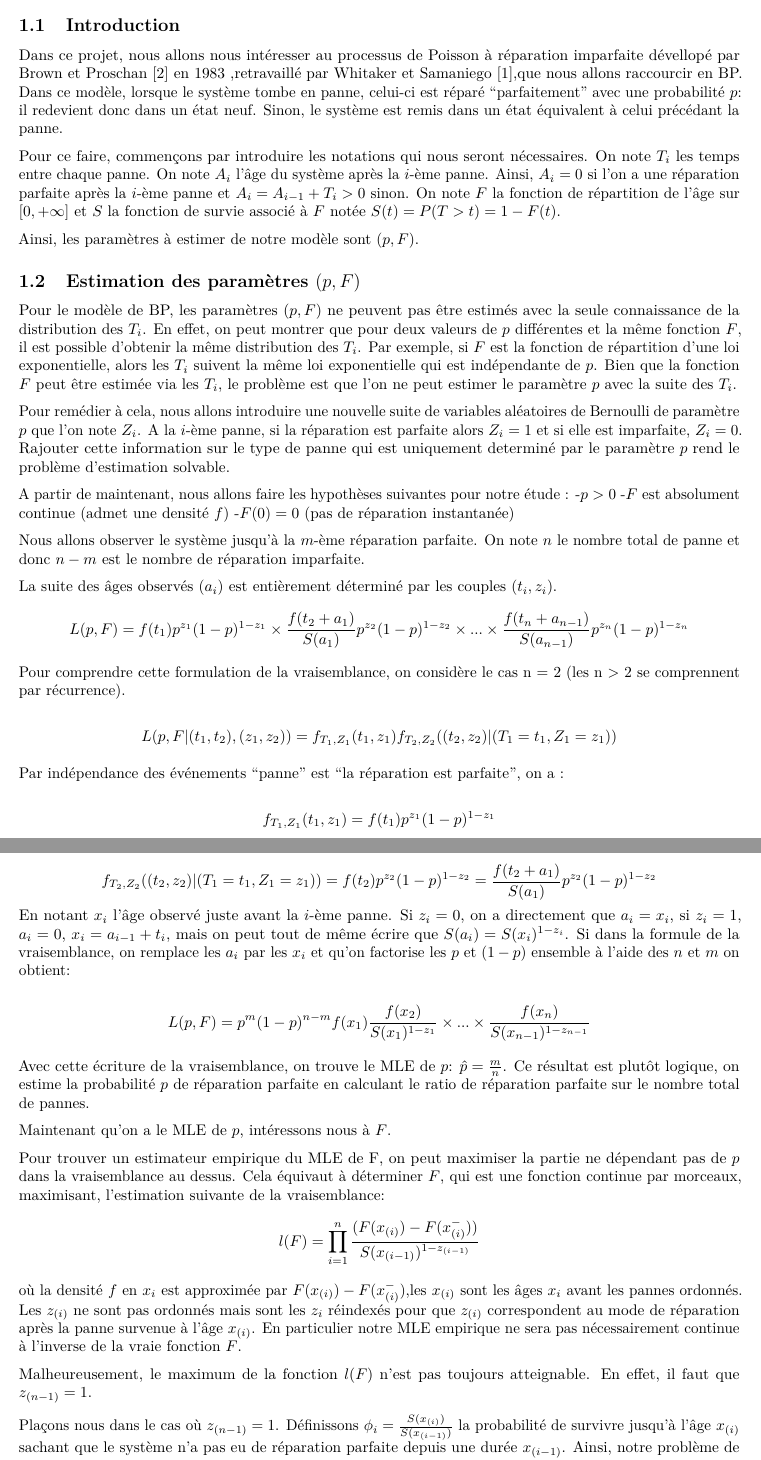
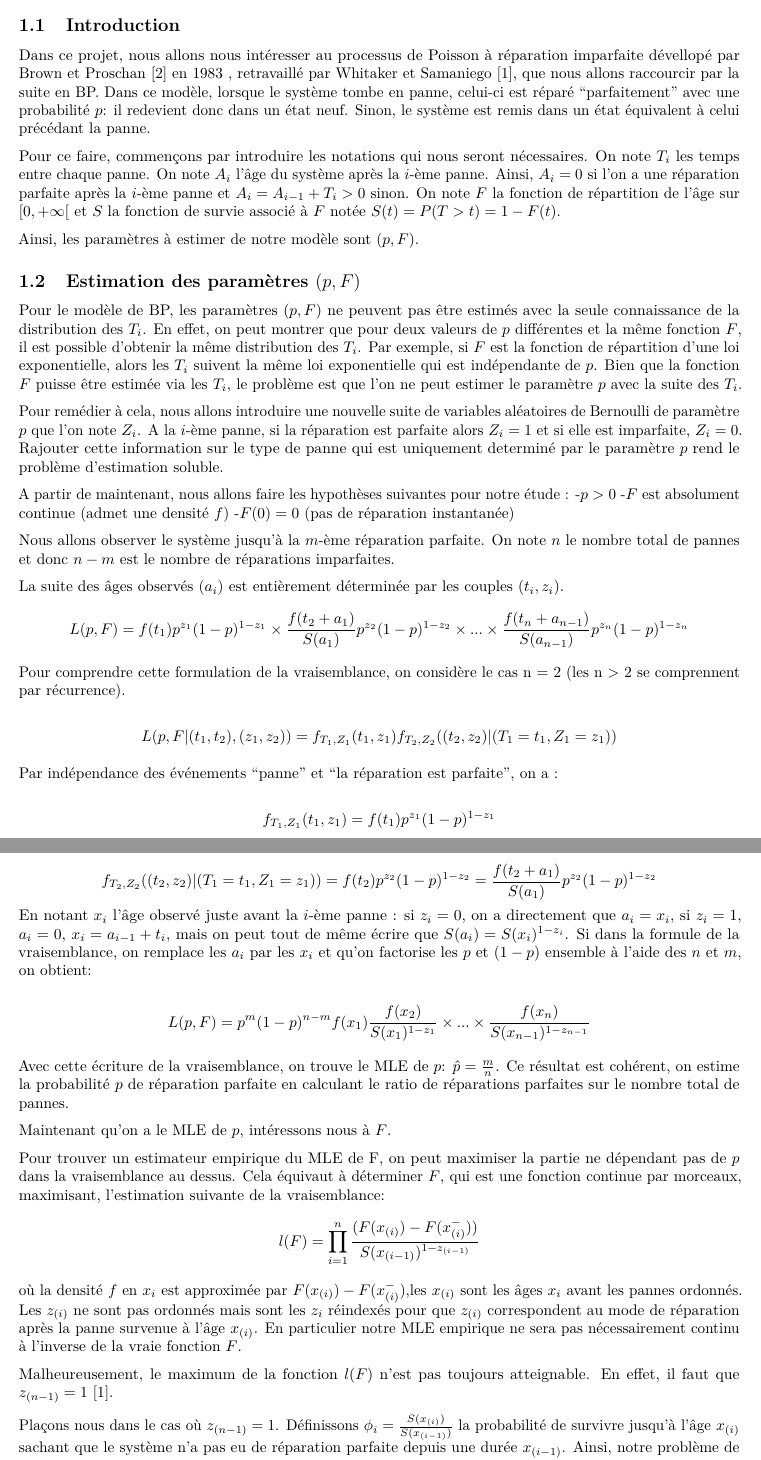
Before and after one commit to P-Point-all/BP_Imperfect_Repair, an R Markdown document (Projet-Poisson.Rmd): two parts of pages 2 and 3 of 18, joined at a grey line, cut so that both start at the same text. Rendered offline with R 4.5, knitr and Pandoc, then LaTeX, with nearby package versions; code that draws random numbers runs with fixed seeds of ours; some code elsewhere in the file could not run offline.

Commit message:
corrections orthographe

```diff
--- a/Projet-Poisson.Rmd
+++ b/Projet-Poisson.Rmd
@@ -26,9 +26,9 @@ library(dplyr)
 # Présentation du modèle
 ## Introduction
 
-Dans ce projet, nous allons nous intéresser au processus de Poisson à réparation imparfaite dévellopé par Brown et Proschan [@Brown1983] en 1983 ,retravaillé par Whitaker et Samaniego [@Whitaker1989],que nous allons raccourcir en BP. Dans ce modèle, lorsque le système tombe en panne, celui-ci est réparé "parfaitement" avec une probabilité $p$: il redevient donc dans un état neuf. Sinon, le système est remis dans un état équivalent à celui précédant la panne.
+Dans ce projet, nous allons nous intéresser au processus de Poisson à réparation imparfaite dévellopé par Brown et Proschan [@Brown1983] en 1983 , retravaillé par Whitaker et Samaniego [@Whitaker1989], que nous allons raccourcir par la suite en BP. Dans ce modèle, lorsque le système tombe en panne, celui-ci est réparé "parfaitement" avec une probabilité $p$: il redevient donc dans un état neuf. Sinon, le système est remis dans un état équivalent à celui précédant la panne.
 
-Pour ce faire, commençons par introduire les notations qui nous seront nécessaires. On note $T_i$ les temps entre chaque panne. On note $A_i$ l'âge du système après la $i$-ème panne. Ainsi, $A_i=0$ si l'on a une réparation parfaite après la $i$-ème panne et $A_i=A_{i-1}+T_i>0$ sinon. On note $F$ la fonction de répartition de l'âge sur $[0,+\infty]$ et $S$ la fonction de survie associé à $F$ notée $S(t)=P(T>t)=1-F(t)$.
+Pour ce faire, commençons par introduire les notations qui nous seront nécessaires. On note $T_i$ les temps entre chaque panne. On note $A_i$ l'âge du système après la $i$-ème panne. Ainsi, $A_i=0$ si l'on a une réparation parfaite après la $i$-ème panne et $A_i=A_{i-1}+T_i>0$ sinon. On note $F$ la fonction de répartition de l'âge sur $[0,+\infty[$ et $S$ la fonction de survie associé à $F$ notée $S(t)=P(T>t)=1-F(t)$.
 
 Ainsi, les paramètres à estimer de notre modèle sont $(p,F)$.
 
@@ -36,20 +36,19 @@ Ainsi, les paramètres à estimer de notre modèle sont $(p,F)$.
 
 Pour le modèle de BP, les paramètres $(p,F)$ ne peuvent pas être estimés avec la seule connaissance de la distribution des $T_i$. En effet, on peut montrer que pour deux valeurs de $p$ différentes et la même fonction $F$, il est possible d'obtenir la même distribution des $T_i$.
 Par exemple, si $F$ est la fonction de répartition d'une loi exponentielle, alors les $T_i$ suivent la même loi exponentielle qui est indépendante de $p$.
-Bien que la fonction $F$ peut être estimée via les $T_i$, le problème est que l'on ne peut estimer le paramètre $p$ avec la suite des $T_i$.
-
+Bien que la fonction $F$ puisse être estimée via les $T_i$, le problème est que l'on ne peut estimer le paramètre $p$ avec la suite des $T_i$.
 
 Pour remédier à cela, nous allons introduire une nouvelle suite de variables aléatoires de Bernoulli de paramètre $p$ que l'on note $Z_i$. A la $i$-ème panne, si la réparation est parfaite alors $Z_i=1$ et si elle est imparfaite, $Z_i=0$.
-Rajouter cette information sur le type de panne qui est uniquement determiné par le paramètre $p$ rend le problème d'estimation solvable.
+Rajouter cette information sur le type de panne qui est uniquement determiné par le paramètre $p$ rend le problème d'estimation soluble.
 
 A partir de maintenant, nous allons faire les hypothèses suivantes pour notre étude :
 -$p>0$
 -$F$ est absolument continue (admet une densité $f$)
 -$F(0)=0$ (pas de réparation instantanée)
 
-Nous allons observer le système jusqu'à la $m$-ème réparation parfaite. On note $n$ le nombre total de panne et donc $n-m$ est le nombre de réparation imparfaite.
+Nous allons observer le système jusqu'à la $m$-ème réparation parfaite. On note $n$ le nombre total de pannes et donc $n-m$ est le nombre de réparations imparfaites.
 
-La suite des âges observés $(a_i)$ est entièrement déterminé par les couples $(t_i,z_i)$.
+La suite des âges observés $(a_i)$ est entièrement déterminée par les couples $(t_i,z_i)$.
 $$
 L(p,F)=f(t_1)p^{z_1}(1-p)^{1-z_1}\times\frac{f(t_2+a_1)}{S(a_1)}p^{z_2}(1-p)^{1-z_2}\times ...\times\frac{f(t_n+a_{n-1})}{S(a_{n-1})}p^{z_n}(1-p)^{1-z_n}
 $$
@@ -59,7 +58,7 @@ $$
 L(p,F|(t_1,t_2),(z_1, z_2))=f_{T_1,Z_1}(t_1, z_1)f_{T_2,Z_2}((t_2, z_2)|(T_1 = t_1, Z_1 = z_1))
 $$
 
-Par indépendance des événements "panne" est "la réparation est parfaite", on a :
+Par indépendance des événements "panne" et "la réparation est parfaite", on a :
 
 $$
 f_{T_1,Z_1}(t_1, z_1) = f(t_1)p^{z_1}(1-p)^{1-z_1}
@@ -77,13 +76,13 @@ Si $z_1 = 1$ (réparation imparfaite), on a $a_1 = 0$ et $S(a_1) = 1$, d'où :
 $$
 f_{T_2,Z_2}((t_2, z_2)|(T_1 = t_1, Z_1 = z_1)) = f(t_2) p^{z_2} (1-p)^{1-z_2} = \frac{f(t_2+a_1)}{S(a_1)} p^{z_2} (1-p)^{1-z_2}
 $$
-En notant $x_i$ l'âge observé juste avant la $i$-ème panne. Si $z_i=0$, on a directement que $a_i=x_i$, si $z_i=1$, $a_i=0$, $x_i=a_{i-1} +t_i$, mais on peut tout de même écrire que $S(a_i)=S(x_i)^{1-z_i}$. Si dans la formule de la vraisemblance, on remplace les $a_i$ par les $x_i$ et qu'on factorise les $p$ et $(1-p)$ ensemble à l'aide des $n$ et $m$ on obtient:
+En notant $x_i$ l'âge observé juste avant la $i$-ème panne : si $z_i=0$, on a directement que $a_i=x_i$, si $z_i=1$, $a_i=0$, $x_i=a_{i-1} +t_i$, mais on peut tout de même écrire que $S(a_i)=S(x_i)^{1-z_i}$. Si dans la formule de la vraisemblance, on remplace les $a_i$ par les $x_i$ et qu'on factorise les $p$ et $(1-p)$ ensemble à l'aide des $n$ et $m$, on obtient:
 
 $$
 L(p,F)=p^{m}(1-p)^{n-m}f(x_1) \frac{f(x_2)}{S(x_1)^{1-z_1}}\times ...\times\frac{f(x_n)}{S(x_{n-1})^{1-z_{n-1}}}
 $$
 
-Avec cette écriture de la vraisemblance, on trouve le MLE de $p$: $\hat p =\frac{m}{n}$. Ce résultat est plutôt logique, on estime la probabilité $p$ de réparation parfaite en calculant le ratio de réparation parfaite sur le nombre total de pannes.
+Avec cette écriture de la vraisemblance, on trouve le MLE de $p$: $\hat p =\frac{m}{n}$. Ce résultat est cohérent, on estime la probabilité $p$ de réparation parfaite en calculant le ratio de réparations parfaites sur le nombre total de pannes.
 
 Maintenant qu'on a le MLE de $p$, intéressons nous à $F$.
 
@@ -92,9 +91,9 @@ $$
 l(F)= \prod^n_{i=1}\frac{(F(x_{(i)})-F(x_{(i)}^-))}{S(x_{(i-1)})^{1-z_{(i-1)}}}
 $$
 où la densité $f$ en $x_i$ est approximée par $F(x_{(i)})-F(x_{(i)}^-)$,les $x_{(i)}$ sont les âges $x_i$ avant les pannes ordonnés. Les $z_{(i)}$ ne sont pas ordonnés mais sont les $z_i$ réindexés pour que $z_{(i)}$ correspondent au mode de réparation après la panne survenue à l'âge $x_{(i)}$.
-En particulier notre MLE empirique ne sera pas nécessairement continue à l'inverse de la vraie fonction $F$.
+En particulier notre MLE empirique ne sera pas nécessairement continu à l'inverse de la vraie fonction $F$.
 
-Malheureusement, le maximum de la fonction $l(F)$ n'est pas toujours atteignable. En effet, il faut que $z_{(n-1)} = 1$.
+Malheureusement, le maximum de la fonction $l(F)$ n'est pas toujours atteignable. En effet, il faut que $z_{(n-1)} = 1$ [@Whitaker1989].
 
 Plaçons nous dans le cas où $z_{(n-1)}=1$. Définissons $\phi_i=\frac{S(x_{(i)})}{S(x_{(i-1)})}$ la probabilité de survivre jusqu'à l'âge $x_{(i)}$ sachant que le système n'a pas eu de réparation parfaite depuis une durée $x_{(i-1)}$. Ainsi, notre problème de maximisation revient à maximiser par rapport à $\phi$:
 $$
```
Also changed, not shown: Projet-Poisson.pdf, Projet-Poisson.Rmd (22 more changed lines).
